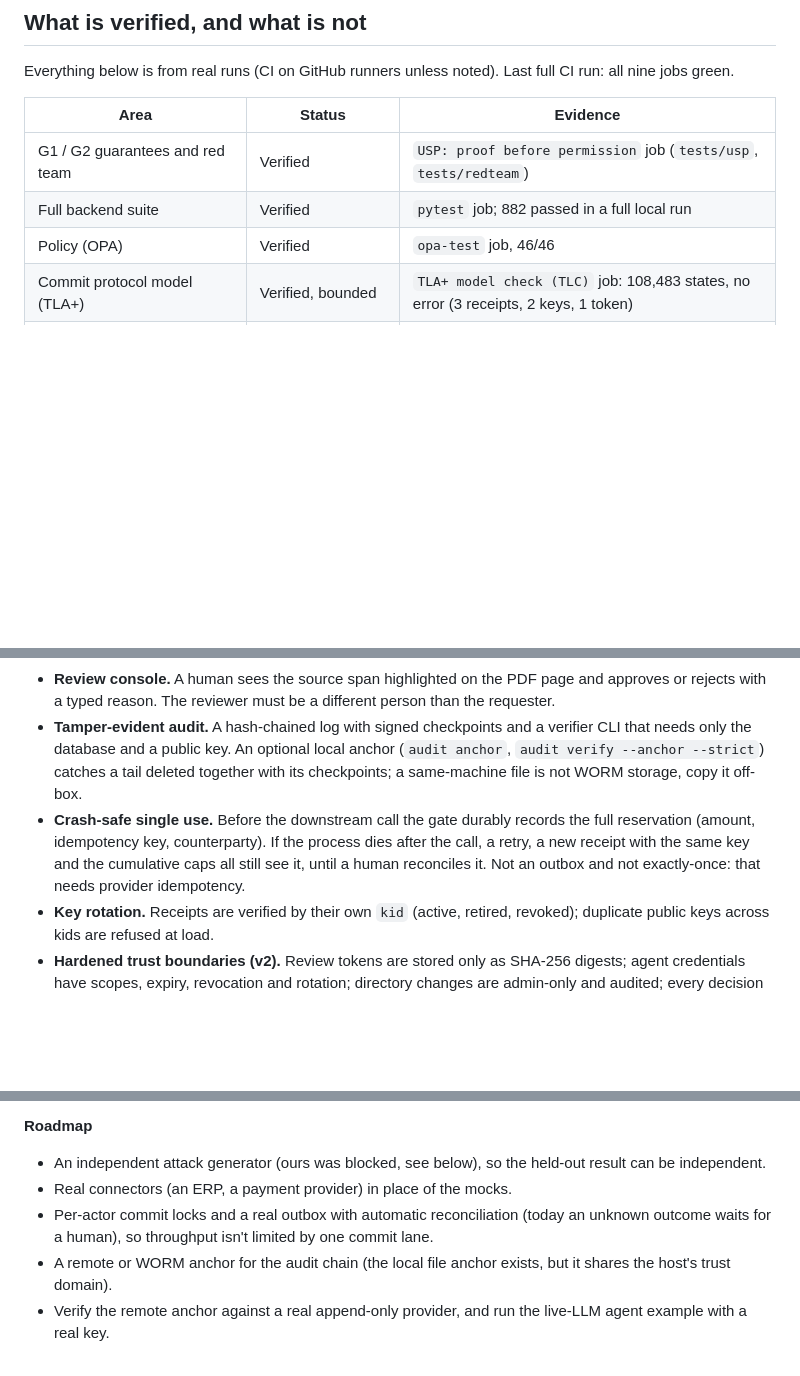
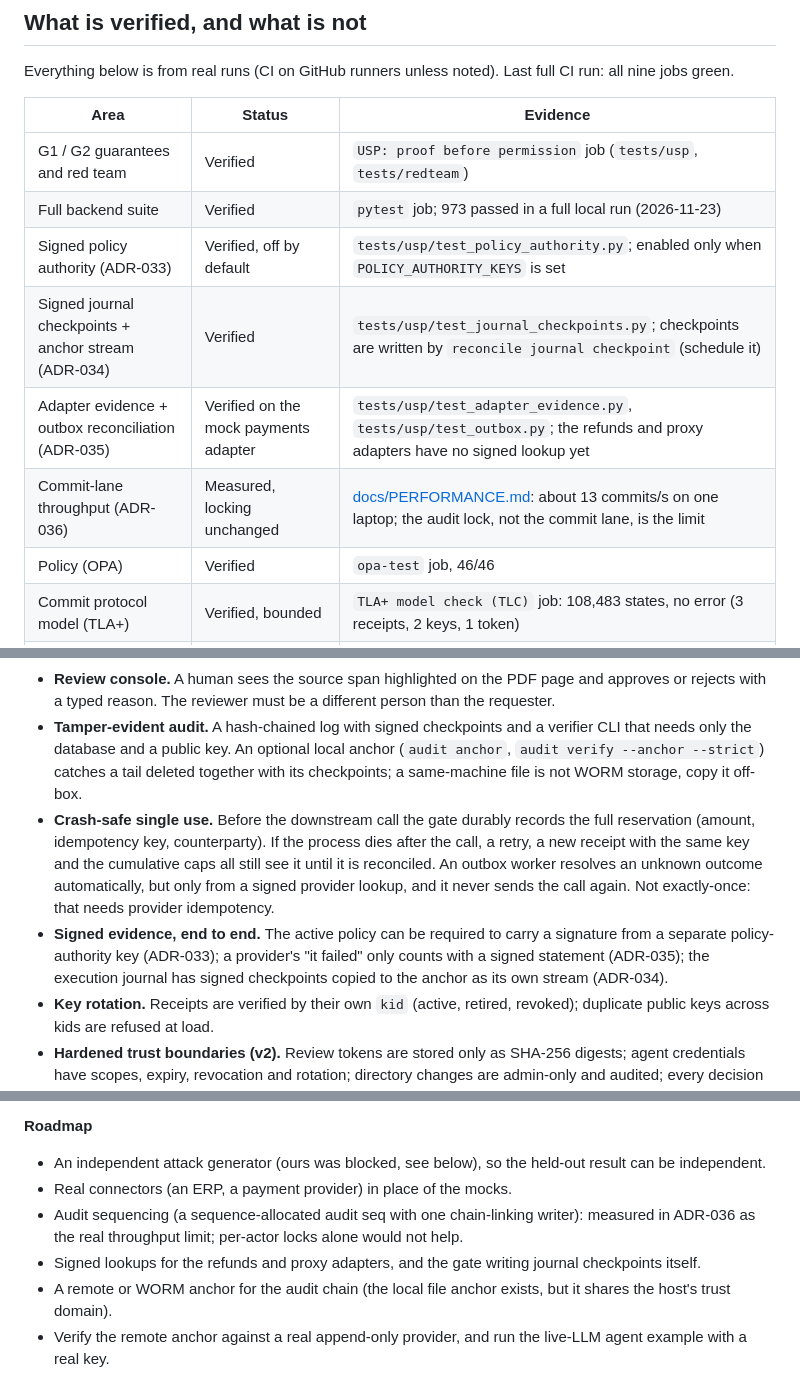
Before and after one commit to Physics0070/ActionProof, a Markdown page: README.md, 3 parts joined by grey strips. Rendered like a GitHub page; blank space fills up the shorter version.

```diff
--- a/README.md
+++ b/README.md
@@ -22,7 +22,11 @@ Everything below is from real runs (CI on GitHub runners unless noted). Last ful
 | Area | Status | Evidence |
 |---|---|---|
 | G1 / G2 guarantees and red team | Verified | `USP: proof before permission` job (`tests/usp`, `tests/redteam`) |
-| Full backend suite | Verified | `pytest` job; 882 passed in a full local run |
+| Full backend suite | Verified | `pytest` job; 973 passed in a full local run (2026-11-23) |
+| Signed policy authority (ADR-033) | Verified, off by default | `tests/usp/test_policy_authority.py`; enabled only when `POLICY_AUTHORITY_KEYS` is set |
+| Signed journal checkpoints + anchor stream (ADR-034) | Verified | `tests/usp/test_journal_checkpoints.py`; checkpoints are written by `reconcile journal checkpoint` (schedule it) |
+| Adapter evidence + outbox reconciliation (ADR-035) | Verified on the mock payments adapter | `tests/usp/test_adapter_evidence.py`, `tests/usp/test_outbox.py`; the refunds and proxy adapters have no signed lookup yet |
+| Commit-lane throughput (ADR-036) | Measured, locking unchanged | [docs/PERFORMANCE.md](docs/PERFORMANCE.md#commit-lane): about 13 commits/s on one laptop; the audit lock, not the commit lane, is the limit |
 | Policy (OPA) | Verified | `opa-test` job, 46/46 |
 | Commit protocol model (TLA+) | Verified, bounded | `TLA+ model check (TLC)` job: 108,483 states, no error (3 receipts, 2 keys, 1 token) |
 | Docker stack and reviewer console in a real browser | Verified | `e2e` job: 8 Playwright specs (login, replay, CSRF, approve, reject) |
@@ -66,7 +81,8 @@ ActionProof closes them with two guarantees, each backed by named tests:
 - **Signed, single-use receipts.** The commit re-checks state in one serializable transaction, with cumulative caps per actor and per person, then calls the tool at most once.
 - **Review console.** A human sees the source span highlighted on the PDF page and approves or rejects with a typed reason. The reviewer must be a different person than the requester.
 - **Tamper-evident audit.** A hash-chained log with signed checkpoints and a verifier CLI that needs only the database and a public key. An optional local anchor (`audit anchor`, `audit verify --anchor --strict`) catches a tail deleted together with its checkpoints; a same-machine file is not WORM storage, copy it off-box.
-- **Crash-safe single use.** Before the downstream call the gate durably records the full reservation (amount, idempotency key, counterparty). If the process dies after the call, a retry, a new receipt with the same key and the cumulative caps all still see it, until a human reconciles it. Not an outbox and not exactly-once: that needs provider idempotency.
+- **Crash-safe single use.** Before the downstream call the gate durably records the full reservation (amount, idempotency key, counterparty). If the process dies after the call, a retry, a new receipt with the same key and the cumulative caps all still see it until it is reconciled. An outbox worker resolves an unknown outcome automatically, but only from a signed provider lookup, and it never sends the call again. Not exactly-once: that needs provider idempotency.
+- **Signed evidence, end to end.** The active policy can be required to carry a signature from a separate policy-authority key (ADR-033); a provider's "it failed" only counts with a signed statement (ADR-035); the execution journal has signed checkpoints copied to the anchor as its own stream (ADR-034).
 - **Key rotation.** Receipts are verified by their own `kid` (active, retired, revoked); duplicate public keys across kids are refused at load.
 - **Hardened trust boundaries (v2).** Review tokens are stored only as SHA-256 digests; agent credentials have scopes, expiry, revocation and rotation; directory changes are admin-only and audited; every decision is bound to the policy revision OPA actually had loaded (a policy change invalidates old receipts and pending reviews); an append-only execution journal records what really happened downstream (unknown outcomes stay unknown until evidence or a human resolves them); an optional remote anchor publisher copies signed checkpoints off-host (stub-tested only).
 - **Drop-in.** An MCP proxy in front of any tool server, a LangChain adapter, and a second connector (refunds) through the same gate.
@@ -218,7 +234,8 @@ Proposed targets (not results): at most 0 held-out successes, false-block rate a
 
 - An independent attack generator (ours was blocked, see below), so the held-out result can be independent.
 - Real connectors (an ERP, a payment provider) in place of the mocks.
-- Per-actor commit locks and a real outbox with automatic reconciliation (today an unknown outcome waits for a human), so throughput isn't limited by one commit lane.
+- Audit sequencing (a sequence-allocated audit seq with one chain-linking writer): measured in ADR-036 as the real throughput limit; per-actor locks alone would not help.
+- Signed lookups for the refunds and proxy adapters, and the gate writing journal checkpoints itself.
 - A remote or WORM anchor for the audit chain (the local file anchor exists, but it shares the host's trust domain).
 - Verify the remote anchor against a real append-only provider, and run the live-LLM agent example with a real key.
 - Reach Google's 2.5 s LCP by splitting the home page into server components (hydration is the remaining cost).
```
Also changed, not shown: other parts of README.md (+11 -0 lines), docs/screenshots/console-audit.png (added), docs/screenshots/console-review.png (added), docs/screenshots/evaluation.png (added), docs/screenshots/landing-mobile.png (added), docs/screenshots/landing.png (added).
